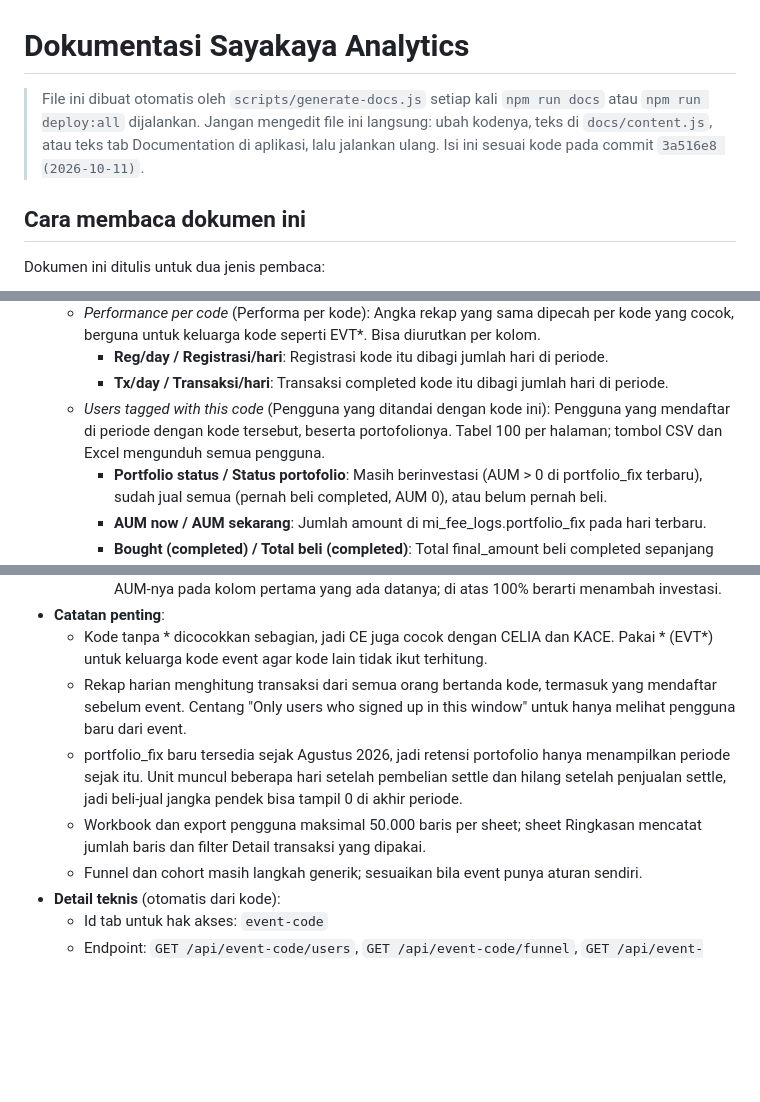
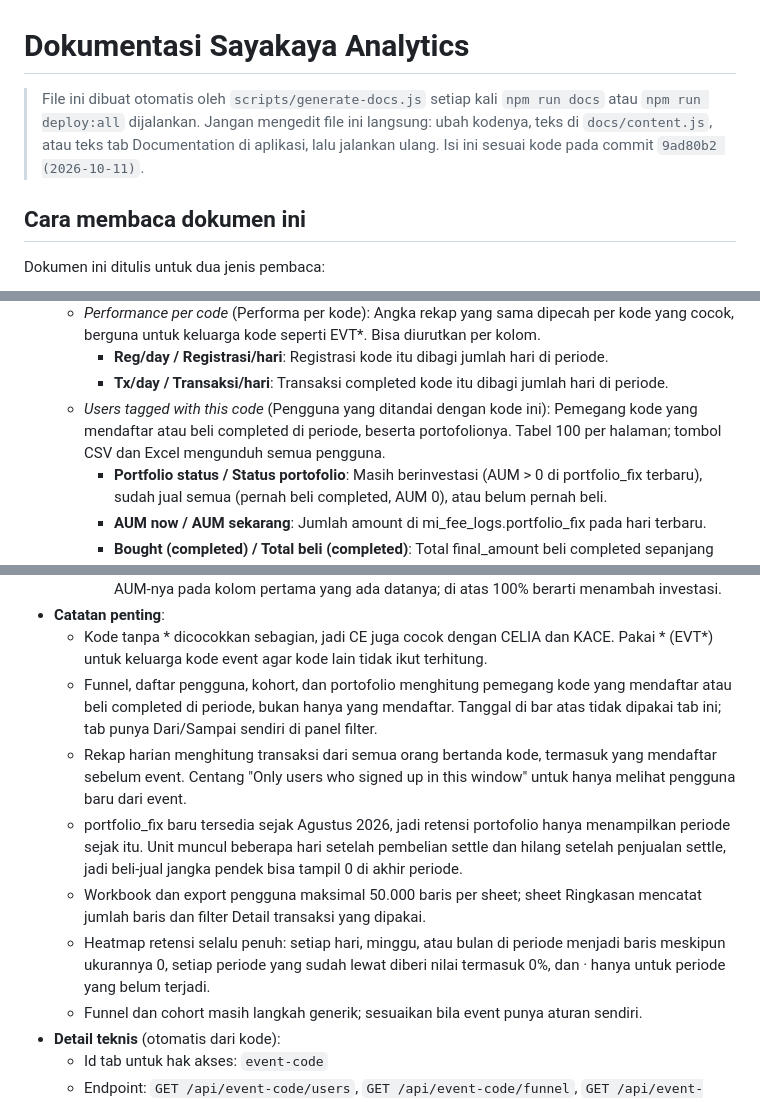
Before and after one commit to kukuh-haryobismoko/sayakaya-analytics, a Markdown page: DOKUMENTASI.md, 3 parts joined by grey strips. Drawn GitHub-style; blank space fills up the shorter version.

Commit message:
Regenerate project documentation

```diff
--- a/DOKUMENTASI.md
+++ b/DOKUMENTASI.md
@@ -1,6 +1,6 @@
 # Dokumentasi Sayakaya Analytics
 
-> File ini dibuat otomatis oleh `scripts/generate-docs.js` setiap kali `npm run docs` atau `npm run deploy:all` dijalankan. Jangan mengedit file ini langsung: ubah kodenya, teks di `docs/content.js`, atau teks tab Documentation di aplikasi, lalu jalankan ulang. Isi ini sesuai kode pada commit `3a516e8 (2026-10-11)`.
+> File ini dibuat otomatis oleh `scripts/generate-docs.js` setiap kali `npm run docs` atau `npm run deploy:all` dijalankan. Jangan mengedit file ini langsung: ubah kodenya, teks di `docs/content.js`, atau teks tab Documentation di aplikasi, lalu jalankan ulang. Isi ini sesuai kode pada commit `9ad80b2 (2026-10-11)`.
 
 ## Cara membaca dokumen ini
 
@@ -1437,7 +1437,7 @@ Setiap tab berisi: **Untuk apa** (ringkas), **Penjelasan sederhana** (sama denga
   - *Performance per code* (Performa per kode): Angka rekap yang sama dipecah per kode yang cocok, berguna untuk keluarga kode seperti EVT*. Bisa diurutkan per kolom.
     - **Reg/day / Registrasi/hari**: Registrasi kode itu dibagi jumlah hari di periode.
     - **Tx/day / Transaksi/hari**: Transaksi completed kode itu dibagi jumlah hari di periode.
-  - *Users tagged with this code* (Pengguna yang ditandai dengan kode ini): Pengguna yang mendaftar di periode dengan kode tersebut, beserta portofolionya. Tabel 100 per halaman; tombol CSV dan Excel mengunduh semua pengguna.
+  - *Users tagged with this code* (Pengguna yang ditandai dengan kode ini): Pemegang kode yang mendaftar atau beli completed di periode, beserta portofolionya. Tabel 100 per halaman; tombol CSV dan Excel mengunduh semua pengguna.
     - **Portfolio status / Status portofolio**: Masih berinvestasi (AUM > 0 di portfolio_fix terbaru), sudah jual semua (pernah beli completed, AUM 0), atau belum pernah beli.
     - **AUM now / AUM sekarang**: Jumlah amount di mi_fee_logs.portfolio_fix pada hari terbaru.
     - **Bought (completed) / Total beli (completed)**: Total final_amount beli completed sepanjang masa.
@@ -1448,9 +1448,11 @@ Setiap tab berisi: **Untuk apa** (ringkas), **Penjelasan sederhana** (sama denga
     - **AUM vs first reading / AUM vs pembacaan pertama**: AUM kohort pada periode itu dibagi AUM-nya pada kolom pertama yang ada datanya; di atas 100% berarti menambah investasi.
 - **Catatan penting**:
   - Kode tanpa * dicocokkan sebagian, jadi CE juga cocok dengan CELIA dan KACE. Pakai * (EVT*) untuk keluarga kode event agar kode lain tidak ikut terhitung.
+  - Funnel, daftar pengguna, kohort, dan portofolio menghitung pemegang kode yang mendaftar atau beli completed di periode, bukan hanya yang mendaftar. Tanggal di bar atas tidak dipakai tab ini; tab punya Dari/Sampai sendiri di panel filter.
   - Rekap harian menghitung transaksi dari semua orang bertanda kode, termasuk yang mendaftar sebelum event. Centang "Only users who signed up in this window" untuk hanya melihat pengguna baru dari event.
   - portfolio_fix baru tersedia sejak Agustus 2026, jadi retensi portofolio hanya menampilkan periode sejak itu. Unit muncul beberapa hari setelah pembelian settle dan hilang setelah penjualan settle, jadi beli-jual jangka pendek bisa tampil 0 di akhir periode.
   - Workbook dan export pengguna maksimal 50.000 baris per sheet; sheet Ringkasan mencatat jumlah baris dan filter Detail transaksi yang dipakai.
+  - Heatmap retensi selalu penuh: setiap hari, minggu, atau bulan di periode menjadi baris meskipun ukurannya 0, setiap periode yang sudah lewat diberi nilai termasuk 0%, dan · hanya untuk periode yang belum terjadi.
   - Funnel dan cohort masih langkah generik; sesuaikan bila event punya aturan sendiri.
 - **Detail teknis** (otomatis dari kode):
   - Id tab untuk hak akses: `event-code`
```
Also changed, not shown: other parts of DOKUMENTASI.md (+1 -1 lines).
